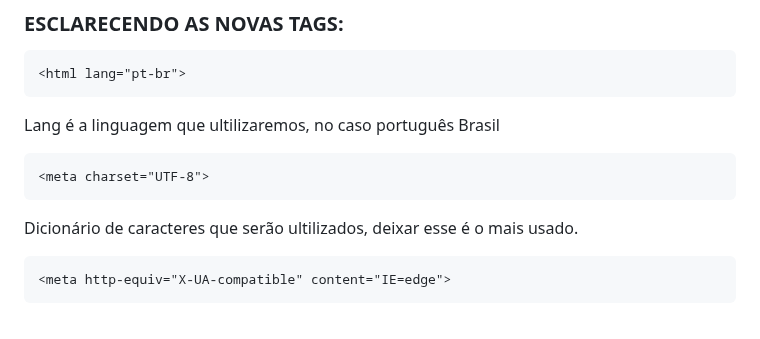
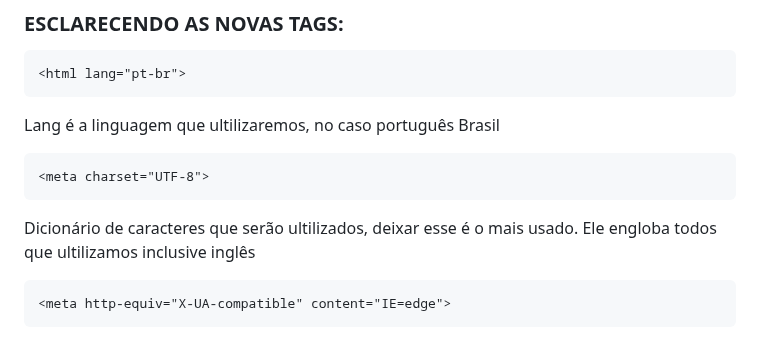
Before and after one commit to maedsonlima/MEU--PORTIF-LIO-SITE--ALURA, a Markdown page: Explicações das aulas HTML CSS.md, the part around the change. Drawn GitHub-style.

`````diff
--- a/Explicações das aulas HTML CSS.md
+++ b/Explicações das aulas HTML CSS.md
@@ -82,7 +82,7 @@ Lang é a linguagem que ultilizaremos, no caso português Brasil
 ```html
 <meta charset="UTF-8">
 ````
-Dicionário de caracteres que serão ultilizados, deixar esse é o mais usado.
+Dicionário de caracteres que serão ultilizados, deixar esse é o mais usado. Ele engloba todos que ultilizamos inclusive inglês
 ```html
 <meta http-equiv="X-UA-compatible" content="IE=edge">
 ````
`````
